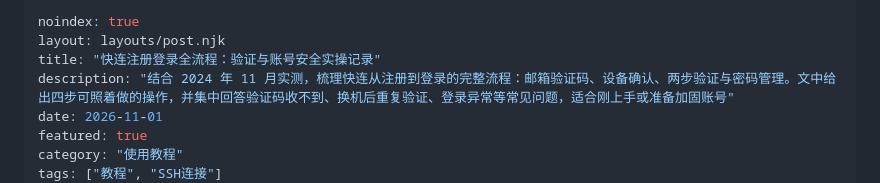
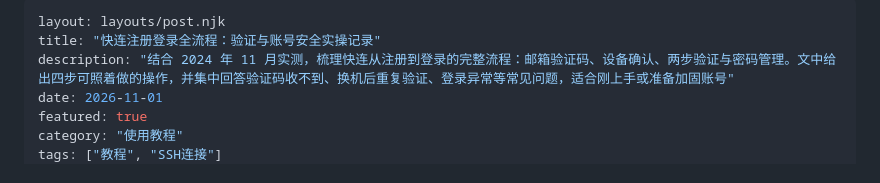
Before and after one commit to hhyrr898/kuailian, a Markdown page: src/posts/kuailian-account-registration-guide.md, the part around the change. Drawn GitHub-style.

Commit message:
pillar noindex fix

```diff
--- a/src/posts/kuailian-account-registration-guide.md
+++ b/src/posts/kuailian-account-registration-guide.md
@@ -1,5 +1,4 @@
 ---
-noindex: true
 layout: layouts/post.njk
 title: "快连注册登录全流程：验证与账号安全实操记录"
 description: "结合 2024 年 11 月实测，梳理快连从注册到登录的完整流程：邮箱验证码、设备确认、两步验证与密码管理。文中给出四步可照着做的操作，并集中回答验证码收不到、换机后重复验证、登录异常等常见问题，适合刚上手或准备加固账号"
```
